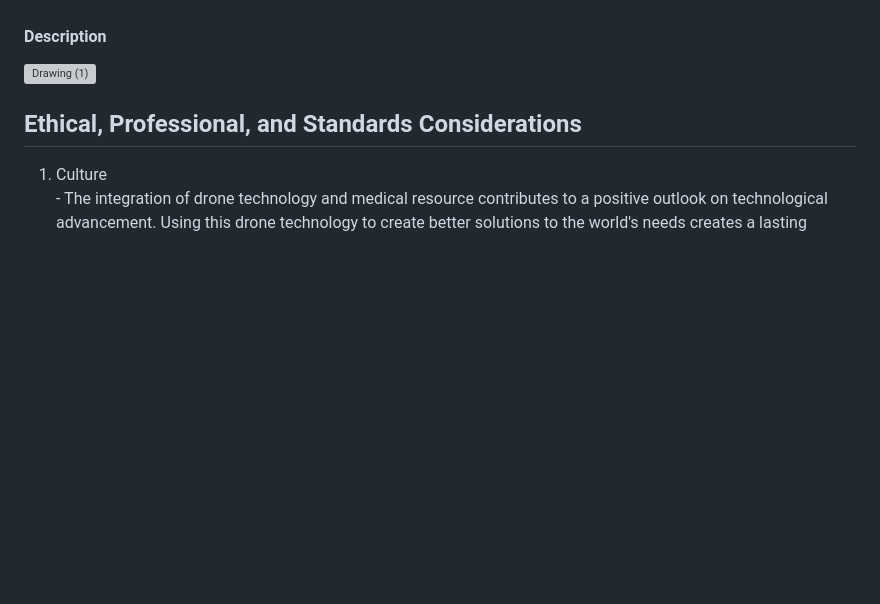
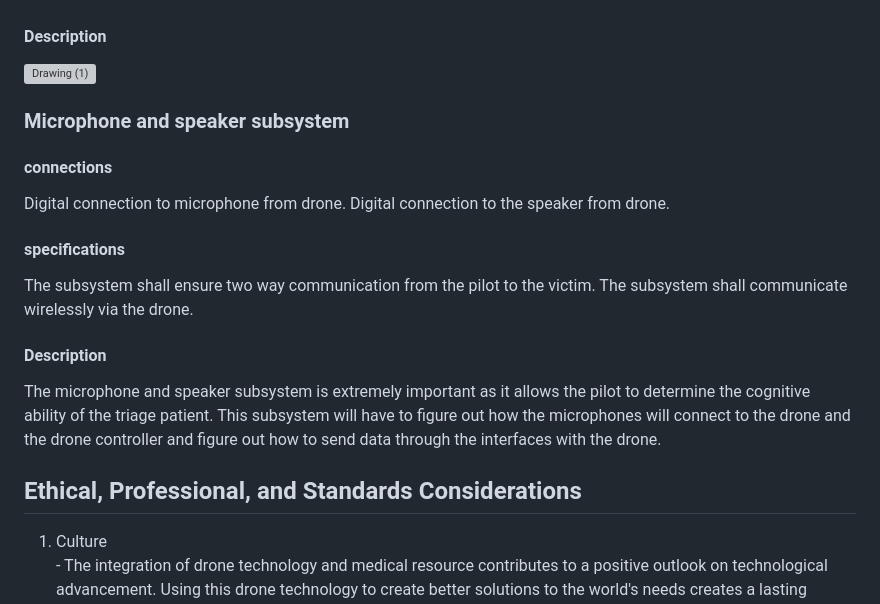
Before and after one commit to superhotbacon/F24_Team5_DARPA_Triage_Drone, a Markdown page: Reports/Conceputal Design Final/Conceptual Design.md, the part around the change. Drawn GitHub-style; blank space fills up the shorter version; grey boxes are pictures that could not be loaded.

```diff
--- a/Reports/Conceputal Design Final/Conceptual Design.md
+++ b/Reports/Conceputal Design Final/Conceptual Design.md
@@ -199,6 +199,19 @@ Need changed
 
 <img width="121" alt="Drawing (1)" src="https://github.com/user-attachments/assets/0d697553-49c6-4af9-b213-ad698e1283d0">
 
+### **Microphone and speaker subsystem**
+
+#### **connections**
+Digital connection to microphone from drone.
+Digital connection to the speaker from drone.
+
+#### **specifications**
+The subsystem shall ensure two way communication from the pilot to the victim.
+The subsystem shall communicate wirelessly via the drone.
+
+#### **Description**
+
+The microphone and speaker subsystem is extremely important as it allows the pilot to determine the cognitive ability of the triage patient. This subsystem will have to figure out how the microphones will connect to the drone and the drone controller and figure out how to send data through the interfaces with the drone.
 
 ## Ethical, Professional, and Standards Considerations
 1.	Culture
```
